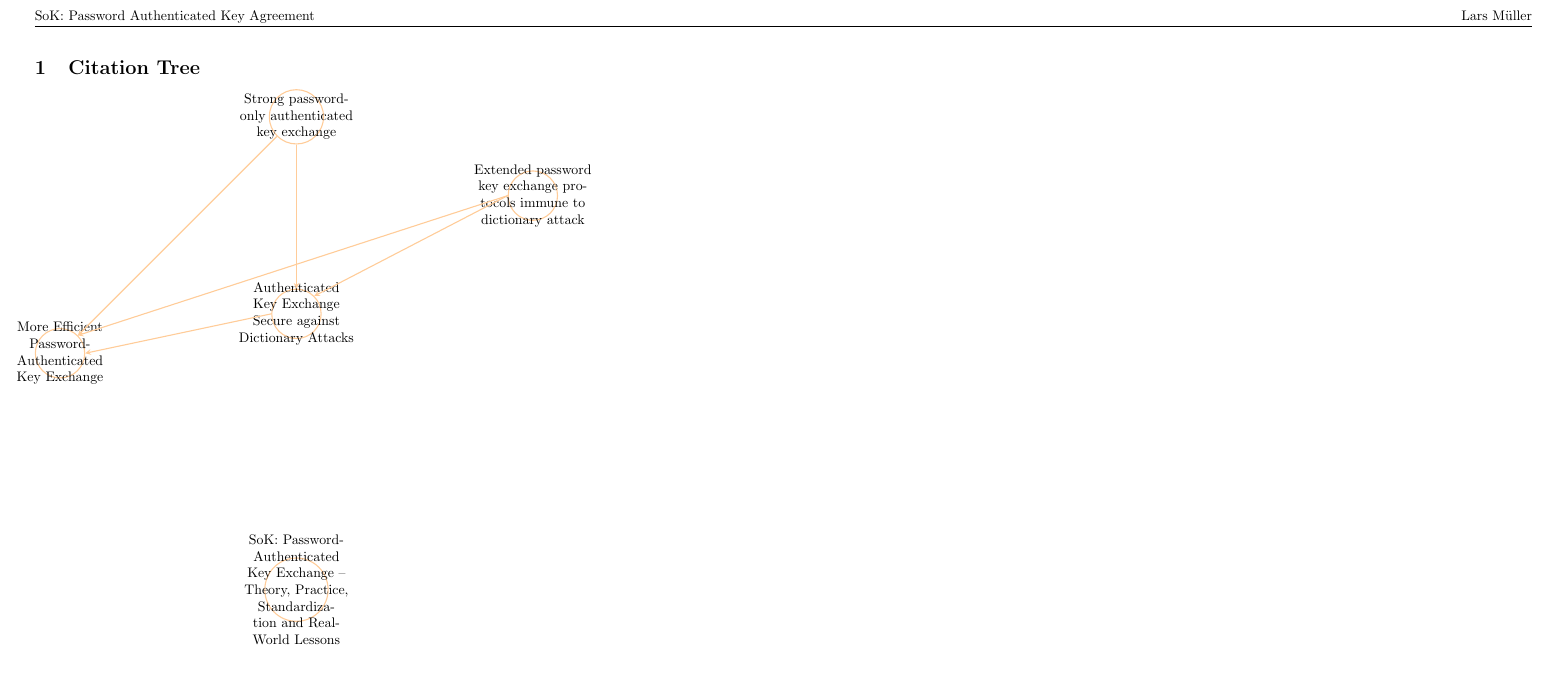
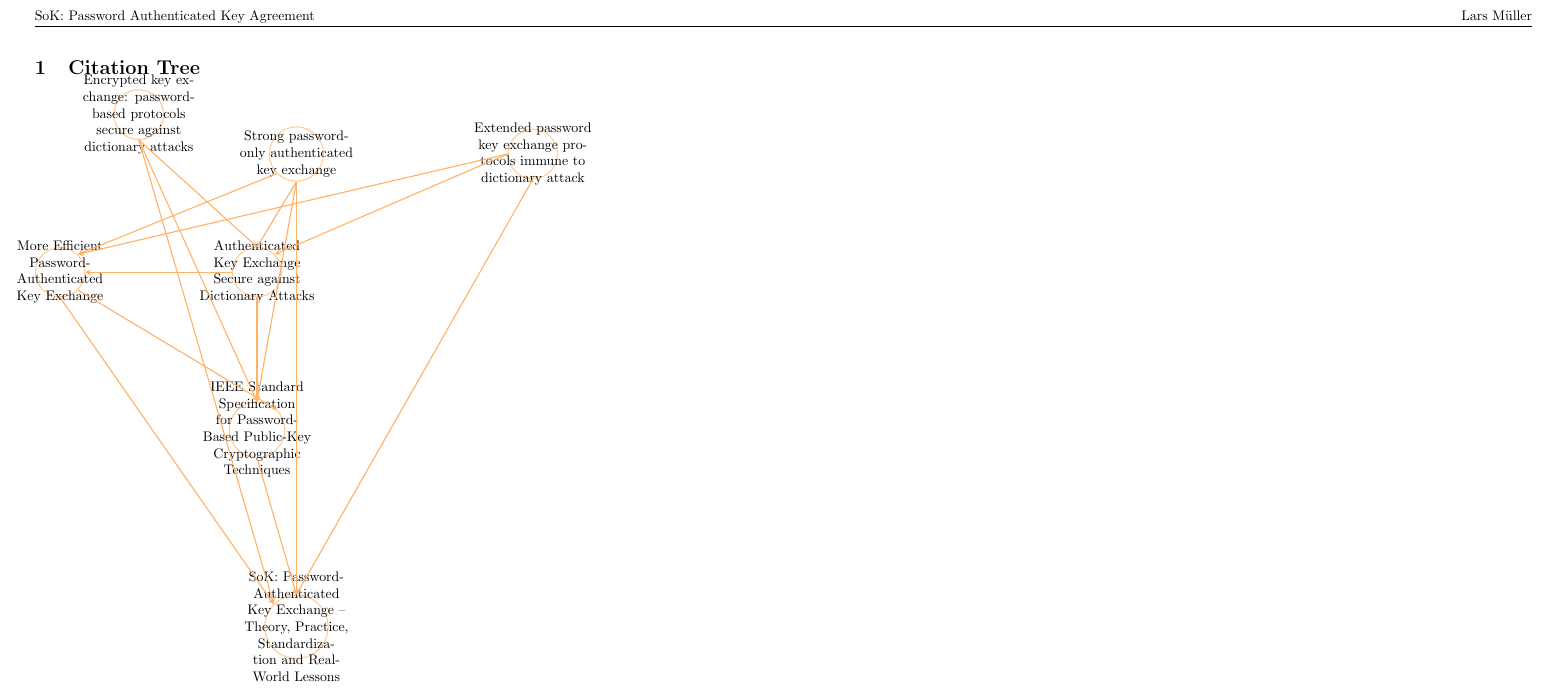
Before and after one commit to lrsmueller/seminar_PAKE, a LaTeX document (citation-tree.tex): part of the page, cut so that both start at the same text, the shorter picture padded with empty space. Compiled offline with pdfLaTeX.

Commit message:
added citation

```diff
--- a/citation-tree.tex
+++ b/citation-tree.tex
@@ -35,41 +35,61 @@ a2paper% other options: a0paper, a1paper, a2paper, a3paper, a4paper, a5paper, a6
         },
     ref/.style={
         -stealth,
-        draw=orange!40,thick
+        draw=orange!60,thick
     }
 ]
 
 % Sources
 \node[source]
-    at (6,0)
+    at (2,-6)
+    (Encrypted_key_exchange_password-based_protocols_secure_against_dictionary_attacks)
+    {Encrypted key exchange: password-based protocols secure against dictionary attacks};
+\node[source]
+    at (6,-7)
     (Strong_password-only_authenticated_key_exchange)
     {Strong password-only authenticated key exchange};
 \node[source]
-    at (0,-6)
+    at (0,-10)
     (More_Efficient_Password-Authenticated_Key_Exchange)
     {More Efficient Password-Authenticated Key Exchange};
 \node[source]
-    at (6,-5)
+    at (5,-10)
     (Authenticated_Key_Exchange_Secure_against_Dictionary_Attacks)
     {Authenticated Key Exchange Secure against Dictionary Attacks};
 \node[source]
-    at (12,-2)
+    at (12,-7)
     (Extended_password_key_exchange_protocols_immune_to_dictionary_attack)
     {Extended password key exchange protocols immune to dictionary attack};
-
 \node[source]
-    at (6,-12)
-    (SoK_Password-Authenticated_Key_Exchange_Theory_Practice_Standardization and Real-World Lessons)
+    at (5,-14)
+    (IEEE_Standard_Specification_for_Password-Based_Public-Key_Cryptographic_Techniques)
+    {IEEE Standard Specification for Password-Based Public-Key Cryptographic Techniques};
+\node[source]
+    at (6,-19)
+    (SoK_Password-Authenticated_Key_Exchange_Theory_Practice_Standardization_and_Real-World_Lessons)
     {SoK: Password-Authenticated Key Exchange -- Theory, Practice, Standardization and Real-World Lessons};
 
 %Lines
+\draw[ref] (Encrypted_key_exchange_password-based_protocols_secure_against_dictionary_attacks.south) -- (SoK_Password-Authenticated_Key_Exchange_Theory_Practice_Standardization_and_Real-World_Lessons.north west);
+\draw[ref] (Encrypted_key_exchange_password-based_protocols_secure_against_dictionary_attacks.south) -- (IEEE_Standard_Specification_for_Password-Based_Public-Key_Cryptographic_Techniques.north);
+\draw[ref] (Encrypted_key_exchange_password-based_protocols_secure_against_dictionary_attacks.south) -- (Authenticated_Key_Exchange_Secure_against_Dictionary_Attacks.north);
+
 \draw[ref] (Strong_password-only_authenticated_key_exchange.south west) -- (More_Efficient_Password-Authenticated_Key_Exchange.north east);
 \draw[ref] (Strong_password-only_authenticated_key_exchange.south) -- (Authenticated_Key_Exchange_Secure_against_Dictionary_Attacks.north);
+\draw[ref] (Strong_password-only_authenticated_key_exchange.south) -- (IEEE_Standard_Specification_for_Password-Based_Public-Key_Cryptographic_Techniques.north);
+\draw[ref] (Strong_password-only_authenticated_key_exchange.south) -- (SoK_Password-Authenticated_Key_Exchange_Theory_Practice_Standardization_and_Real-World_Lessons.north);
 
 \draw[ref] (Authenticated_Key_Exchange_Secure_against_Dictionary_Attacks.west) -- (More_Efficient_Password-Authenticated_Key_Exchange.east);
+\draw[ref] (Authenticated_Key_Exchange_Secure_against_Dictionary_Attacks.south) -- (IEEE_Standard_Specification_for_Password-Based_Public-Key_Cryptographic_Techniques.north);
 
 \draw[ref] (Extended_password_key_exchange_protocols_immune_to_dictionary_attack.west) -- (More_Efficient_Password-Authenticated_Key_Exchange.north east);
 \draw[ref] (Extended_password_key_exchange_protocols_immune_to_dictionary_attack.west) -- (Authenticated_Key_Exchange_Secure_against_Dictionary_Attacks.north east);
+\draw[ref] (Extended_password_key_exchange_protocols_immune_to_dictionary_attack.south) -- (SoK_Password-Authenticated_Key_Exchange_Theory_Practice_Standardization_and_Real-World_Lessons.north);
+
+\draw[ref] (More_Efficient_Password-Authenticated_Key_Exchange.south east) -- (IEEE_Standard_Specification_for_Password-Based_Public-Key_Cryptographic_Techniques.north east);
+\draw[ref] (More_Efficient_Password-Authenticated_Key_Exchange.south) -- (SoK_Password-Authenticated_Key_Exchange_Theory_Practice_Standardization_and_Real-World_Lessons.north west);
+
+\draw[ref] (IEEE_Standard_Specification_for_Password-Based_Public-Key_Cryptographic_Techniques.south) -- (SoK_Password-Authenticated_Key_Exchange_Theory_Practice_Standardization_and_Real-World_Lessons.north);
 
 \end{tikzpicture}
 \end{document}
```
Also changed, not shown: citation-tree.pdf, 1 other file.
